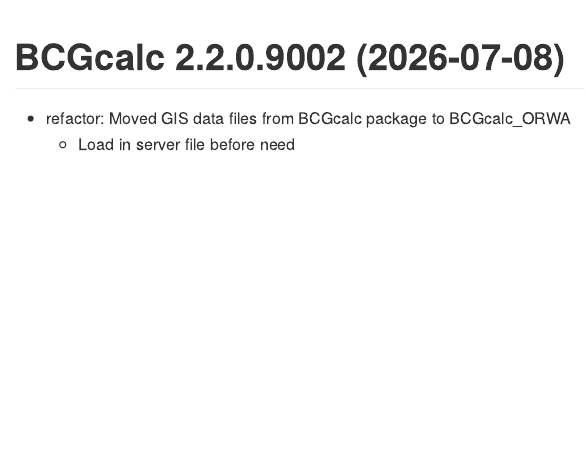
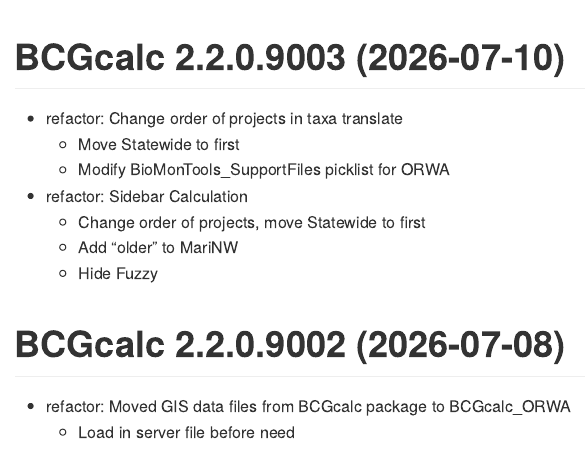
Before and after one commit to leppott/BCGcalc_ORWA, an R Markdown document (NEWS.rmd): the page in a window 1100 px wide, from 200 px down. The pictures show the output file NEWS.md that the author committed with the source, drawn offline in the style of GitHub.

Commit message:
v2.2.0.9003
- refactor: Change order of projects in taxa translate
  - Move Statewide to first
  - Modify BioMonTools_SupportFiles picklist for ORWA
- refactor: Sidebar Calculation
  - Change order of projects, move Statewide to first
  - Add “older” to MariNW
  - Hide Fuzzy

````diff
--- a/NEWS.rmd
+++ b/NEWS.rmd
@@ -21,6 +21,16 @@
 cat(paste0("Last Update: ",Sys.time()))
 ```
 
+# BCGcalc 2.2.0.9003 (2026-07-10)
+
+* refactor: Change order of projects in taxa translate
+    + Move Statewide to first
+    + Modify BioMonTools_SupportFiles picklist for ORWA
+* refactor: Sidebar Calculation
+    + Change order of projects, move Statewide to first
+    + Add "older" to MariNW
+    + Hide Fuzzy
+
 # BCGcalc 2.2.0.9002 (2026-07-08)
 
 * refactor: Moved GIS data files from BCGcalc package to BCGcalc_ORWA
````
Also changed, not shown: apps/BCGcalc/external/db_main_sb.R (+6 -6 lines), apps/BCGcalc/global.R (+2 -2 lines), NEWS.md, 2 other files.
